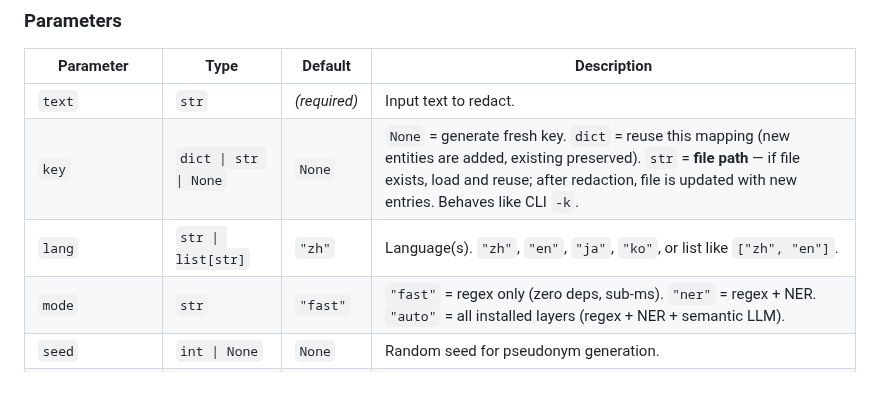
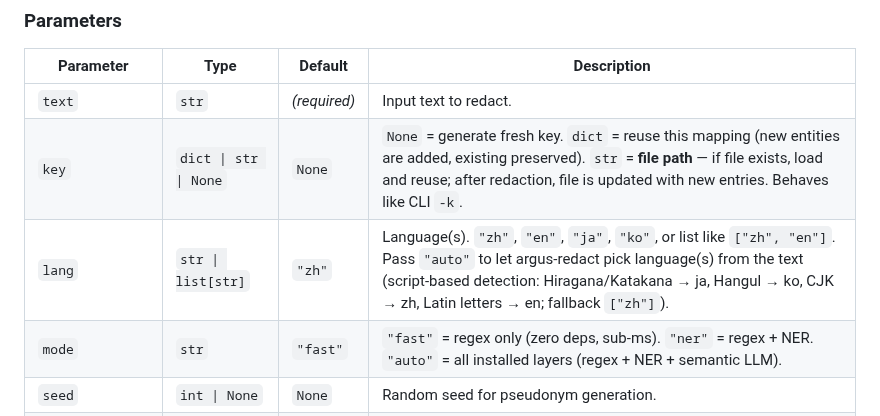
Before and after one commit to wan9yu/argus-redact, a Markdown page: docs/api-reference.md, the part around the change. GitHub-like rendering; blank space fills up the shorter version.

```diff
--- a/docs/api-reference.md
+++ b/docs/api-reference.md
@@ -30,7 +30,7 @@ Detect and replace PII in the input text. Returns `(redacted_text, key)`, or `(r
 |-----------|------|---------|-------------|
 | `text` | `str` | *(required)* | Input text to redact. |
 | `key` | `dict \| str \| None` | `None` | `None` = generate fresh key. `dict` = reuse this mapping (new entities are added, existing preserved). `str` = **file path** — if file exists, load and reuse; after redaction, file is updated with new entries. Behaves like CLI `-k`. |
-| `lang` | `str \| list[str]` | `"zh"` | Language(s). `"zh"`, `"en"`, `"ja"`, `"ko"`, or list like `["zh", "en"]`. |
+| `lang` | `str \| list[str]` | `"zh"` | Language(s). `"zh"`, `"en"`, `"ja"`, `"ko"`, or list like `["zh", "en"]`. Pass `"auto"` to let argus-redact pick language(s) from the text (script-based detection: Hiragana/Katakana → ja, Hangul → ko, CJK → zh, Latin letters → en; fallback `["zh"]`). |
 | `mode` | `str` | `"fast"` | `"fast"` = regex only (zero deps, sub-ms). `"ner"` = regex + NER. `"auto"` = all installed layers (regex + NER + semantic LLM). |
 | `seed` | `int \| None` | `None` | Random seed for pseudonym generation.
 | `config` | `dict \| str \| None` | `None` | Per-entity-type config. Dict, JSON file, or YAML file path. See [Configuration](configuration.md). |
```
Also changed, not shown: docs/getting-started.md (+3 -1 lines).
